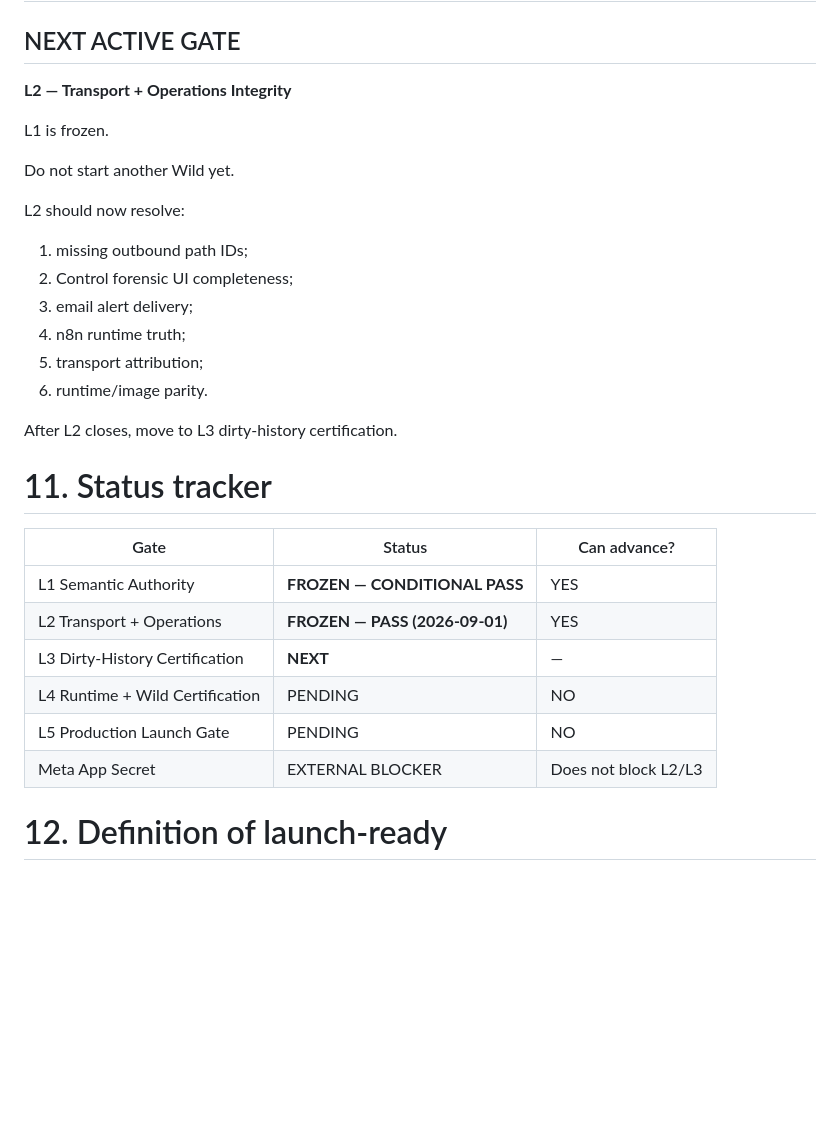
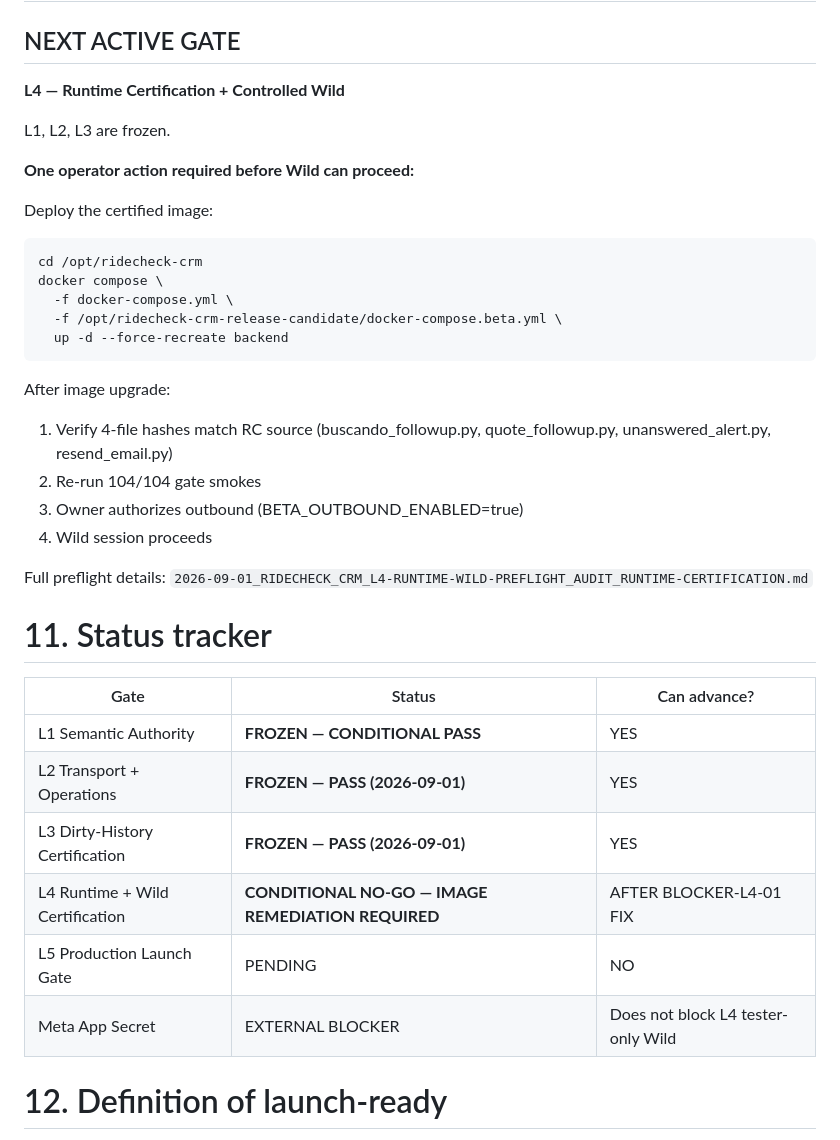
Before and after one commit to laradittmar/ridecheck-crm, a Markdown page: docs/launch/LAUNCH_TRUTH_ROADMAP.md, the part around one of its changes. Drawn GitHub-style; blank space fills up the shorter version.

````diff
--- a/docs/launch/LAUNCH_TRUTH_ROADMAP.md
+++ b/docs/launch/LAUNCH_TRUTH_ROADMAP.md
@@ -468,22 +500,28 @@ This remains an **external launch blocker**, not a reason to halt internal certi
 # 10. Current immediate next step
 
 ## NEXT ACTIVE GATE
-**L2 — Transport + Operations Integrity**
+**L4 — Runtime Certification + Controlled Wild**
 
-L1 is frozen.
+L1, L2, L3 are frozen.
 
-Do not start another Wild yet.
+**One operator action required before Wild can proceed:**
 
-L2 should now resolve:
+Deploy the certified image:
+```bash
+cd /opt/ridecheck-crm
+docker compose \
+  -f docker-compose.yml \
+  -f /opt/ridecheck-crm-release-candidate/docker-compose.beta.yml \
+  up -d --force-recreate backend
+```
 
-1. missing outbound path IDs;
-2. Control forensic UI completeness;
-3. email alert delivery;
-4. n8n runtime truth;
-5. transport attribution;
-6. runtime/image parity.
+After image upgrade:
+1. Verify 4-file hashes match RC source (buscando_followup.py, quote_followup.py, unanswered_alert.py, resend_email.py)
+2. Re-run 104/104 gate smokes
+3. Owner authorizes outbound (BETA_OUTBOUND_ENABLED=true)
+4. Wild session proceeds
 
-After L2 closes, move to L3 dirty-history certification.
+Full preflight details: `2026-09-01_RIDECHECK_CRM_L4-RUNTIME-WILD-PREFLIGHT_AUDIT_RUNTIME-CERTIFICATION.md`
 
 # 11. Status tracker
 
@@ -491,10 +529,10 @@ After L2 closes, move to L3 dirty-history certification.
 |---|---|---|
 | L1 Semantic Authority | **FROZEN — CONDITIONAL PASS** | YES |
 | L2 Transport + Operations | **FROZEN — PASS (2026-09-01)** | YES |
-| L3 Dirty-History Certification | **NEXT** | — |
-| L4 Runtime + Wild Certification | PENDING | NO |
+| L3 Dirty-History Certification | **FROZEN — PASS (2026-09-01)** | YES |
+| L4 Runtime + Wild Certification | **CONDITIONAL NO-GO — IMAGE REMEDIATION REQUIRED** | AFTER BLOCKER-L4-01 FIX |
 | L5 Production Launch Gate | PENDING | NO |
-| Meta App Secret | EXTERNAL BLOCKER | Does not block L2/L3 |
+| Meta App Secret | EXTERNAL BLOCKER | Does not block L4 tester-only Wild |
 
 # 12. Definition of launch-ready
 
````
Also changed, not shown: other parts of docs/launch/LAUNCH_TRUTH_ROADMAP.md (+35 -3 lines), 2026-09-01_RIDECHECK_CRM_L4-RUNTIME-WILD-PREFLIGHT_AUDIT_RUNTIME-CERTIFICATION.md (added, +567 -0 lines).
